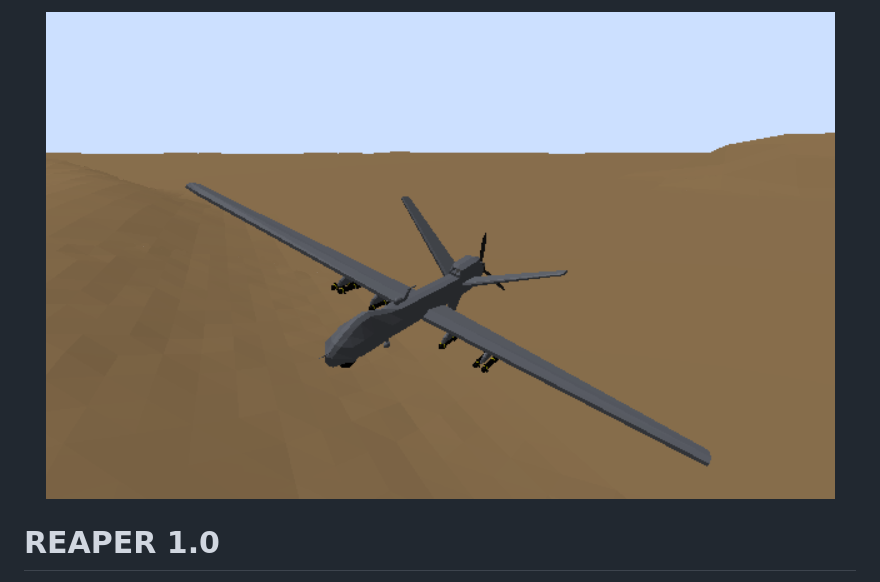
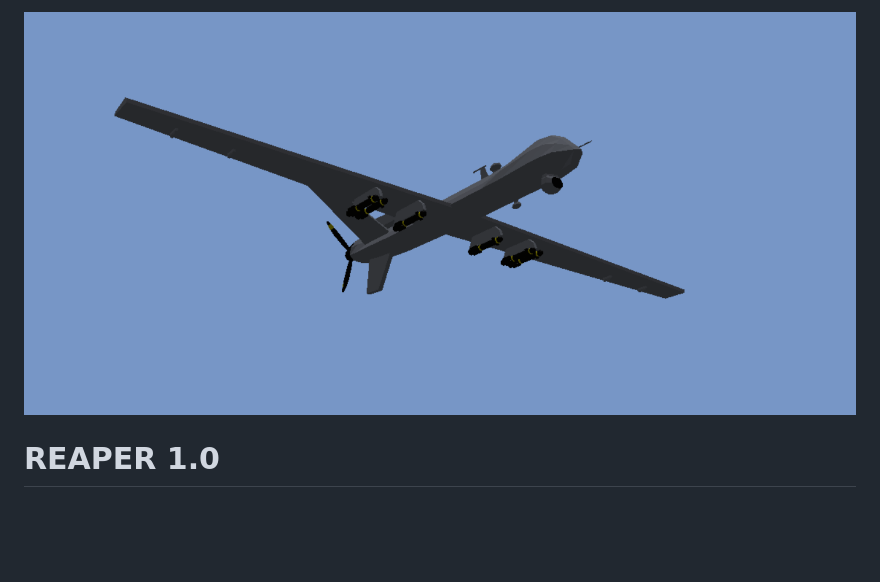
Before and after one commit to raschiiii/reaper, a Markdown page: README.md, the part around the change. Drawn GitHub-style; pictures changed too: assets/images/wallpaper2.png (added); blank space fills up the shorter version.

Commit message:
added wallpaper

```diff
--- a/README.md
+++ b/README.md
@@ -1,5 +1,5 @@
 <p align="center">
-    <img src="assets/images/image2.png">
+    <img src="assets/images/wallpaper2.png">
 </p>
 
 # REAPER 1.0
```
Also changed, not shown: assets/images/wallpaper.png (added), 3 other files.
